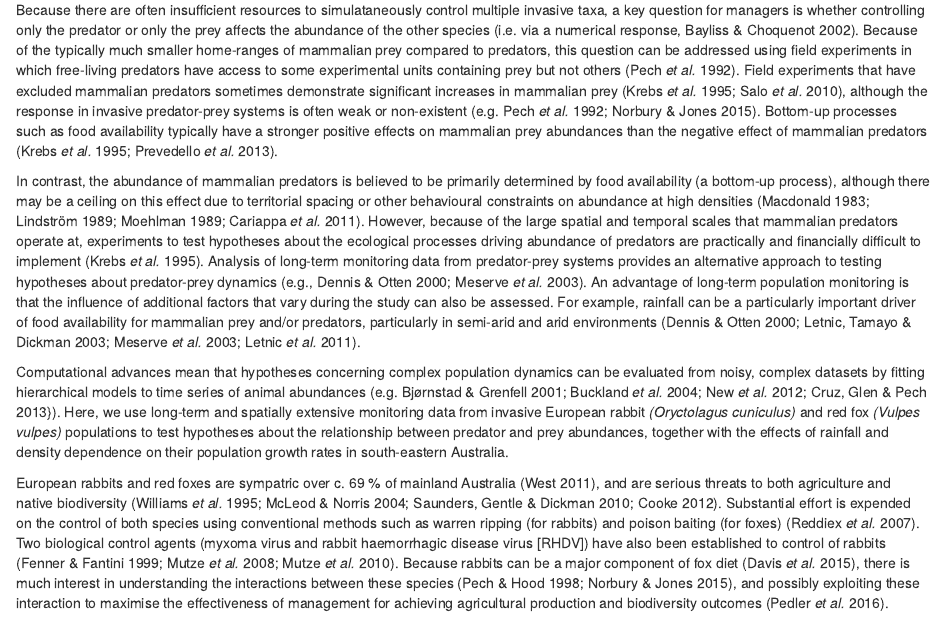
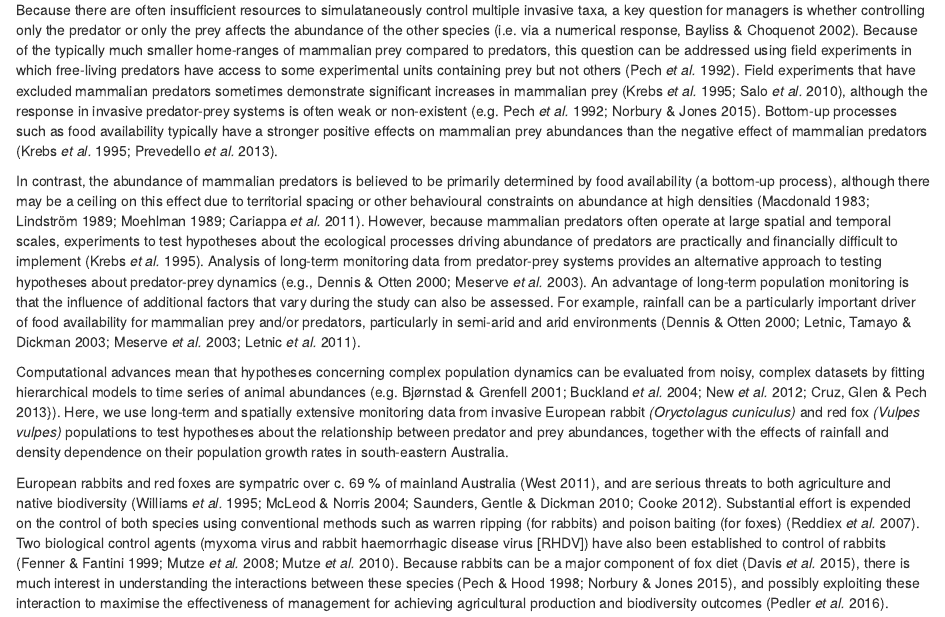
Before and after one commit to scrogster/Fox_Model, an R Markdown document (Fox_model_paper.Rmd): the page in a window 1100 px wide, from 1720 px down. Rendered offline with R 4.5, knitr and Pandoc, with nearby package versions; drawn as R Markdown's standard HTML page in place of the format the file asks for; some code elsewhere in the file could not run offline.

Commit message:
fixed typos in Introduction

```diff
--- a/Fox_model_paper.Rmd
+++ b/Fox_model_paper.Rmd
@@ -76,7 +76,7 @@ Managing ecosystems that include both predators and prey is difficult because of
 
 Because there are often insufficient resources to simulataneously control multiple invasive taxa, a key question for managers is whether controlling only the predator or only the prey affects the abundance of the other species [i.e. via a numerical response, @bayliss2002numerical]. Because of the typically much smaller home-ranges of mammalian prey compared to predators, this question can be addressed using field experiments in which free-living predators have access to some experimental units containing prey but not others [@pech1992limits].  Field experiments that have excluded mammalian predators sometimes demonstrate significant increases in mammalian prey [@krebs1995impact; @salo2010predator], although the response in invasive predator-prey systems is often weak or non-existent  [e.g. @pech1992limits; @norbury2015pests]. Bottom-up processes such as food availability typically have a stronger positive effects on mammalian prey abundances than the negative effect of mammalian predators [@krebs1995impact;  @prevedello2013population].
 
-In contrast, the abundance of mammalian predators is believed to be primarily determined by food availability (a bottom-up process), although there may be a ceiling on this effect due to territorial spacing or other behavioural constraints on abundance at high densities [@macdonald1983ecology; @lindstrom1989food; @moehlman1989intraspecific; @cariappa2011reappraisal]. However, because of the large spatial and temporal scales that mammalian predators operate at, experiments to test hypotheses about the ecological processes driving abundance of predators are practically and financially difficult to implement [@krebs1995impact]. Analysis of long-term monitoring data from predator-prey systems provides an alternative approach to testing hypotheses about predator-prey dynamics [e.g., @dennis2000joint; @meserve2003thirteen]. An advantage of long-term population monitoring is that the influence of additional factors that vary during the study can also be assessed. For example, rainfall can be a particularly important driver of food availability for mammalian prey and/or predators, particularly in semi-arid and arid environments [@dennis2000joint; @meserve2003thirteen; @letnic2004responses; @letnic2011resources].
+In contrast, the abundance of mammalian predators is believed to be primarily determined by food availability (a bottom-up process), although there may be a ceiling on this effect due to territorial spacing or other behavioural constraints on abundance at high densities [@macdonald1983ecology; @lindstrom1989food; @moehlman1989intraspecific; @cariappa2011reappraisal]. However, because mammalian predators often operate at large spatial and temporal scales, experiments to test hypotheses about the ecological processes driving abundance of predators are practically and financially difficult to implement [@krebs1995impact]. Analysis of long-term monitoring data from predator-prey systems provides an alternative approach to testing hypotheses about predator-prey dynamics [e.g., @dennis2000joint; @meserve2003thirteen]. An advantage of long-term population monitoring is that the influence of additional factors that vary during the study can also be assessed. For example, rainfall can be a particularly important driver of food availability for mammalian prey and/or predators, particularly in semi-arid and arid environments [@dennis2000joint; @meserve2003thirteen; @letnic2004responses; @letnic2011resources].
 
 Computational advances mean that hypotheses concerning complex population dynamics can be evaluated from noisy, complex datasets by fitting hierarchical models to time series of animal abundances [e.g. @bjornstad2001noisy; @buckland2004state; @new2012modelling; @cruz2013modelling}]. Here, we use long-term and spatially extensive monitoring data from invasive European rabbit *(Oryctolagus cuniculus)* and red fox *(Vulpes vulpes)* populations to test hypotheses about the relationship between predator and prey abundances, together with the effects of rainfall and density dependence on their population growth rates in south-eastern Australia.
 
```
